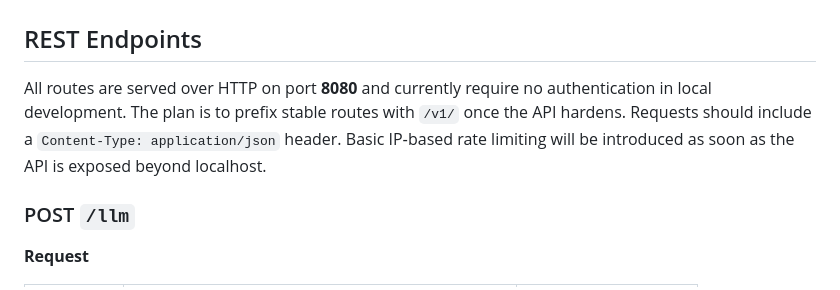
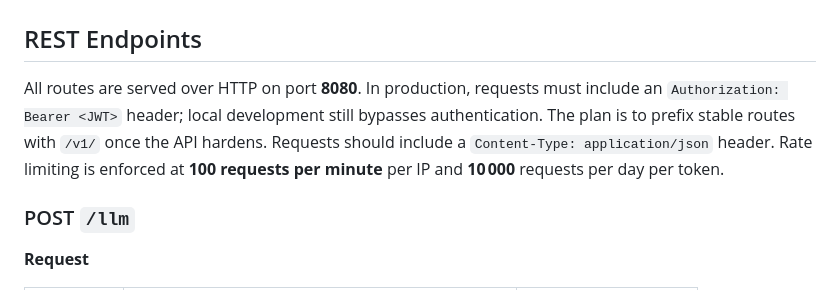
Before and after one commit to ibNez/Arcane-Realms, a Markdown page: docs/API.md, the part around the change. Drawn GitHub-style.

Commit message:
docs: document auth and rate limits

```diff
--- a/docs/API.md
+++ b/docs/API.md
@@ -2,9 +2,10 @@
 
 ## REST Endpoints
 
-All routes are served over HTTP on port **8080** and currently require no authentication in local development. The plan is to
-prefix stable routes with `/v1/` once the API hardens. Requests should include a `Content-Type: application/json` header.
-Basic IP‑based rate limiting will be introduced as soon as the API is exposed beyond localhost.
+All routes are served over HTTP on port **8080**. In production, requests must include an `Authorization: Bearer <JWT>` header;
+local development still bypasses authentication. The plan is to prefix stable routes with `/v1/` once the API hardens.
+Requests should include a `Content-Type: application/json` header. Rate limiting is enforced at **100 requests per minute**
+per IP and **10 000** requests per day per token.
 
 ### POST `/llm`
 **Request**
```
